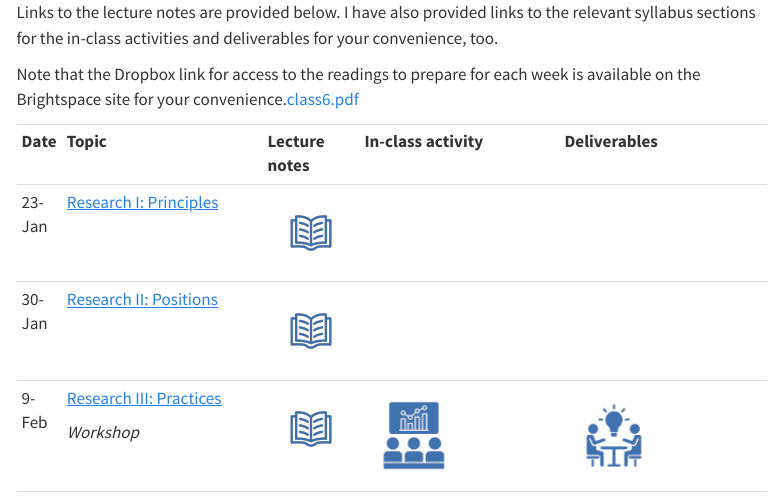
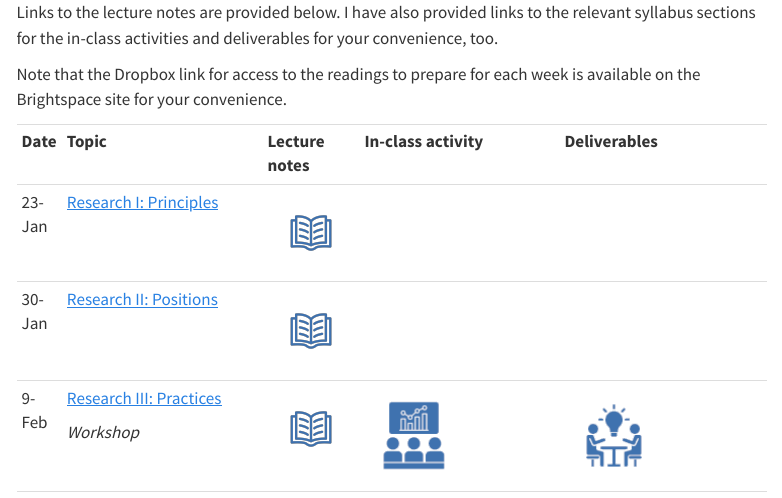
Before and after one commit to brianfox5/ResearchDesign, a Quarto document (classes.qmd): the page in a window 1100 px wide, from its top. Rendered offline with R 4.5, knitr and Pandoc in place of Quarto, with nearby package versions; menus at the side of the page are left out.

Commit message:
fixed links 2.26.24

```diff
--- a/classes.qmd
+++ b/classes.qmd
@@ -6,7 +6,7 @@ format:
 ::: page-schedule
 Links to the lecture notes are provided below. I have also provided links to the relevant syllabus sections for the in-class activities and deliverables for your convenience, too.
 
-Note that the Dropbox link for access to the readings to prepare for each week is available on the Brightspace site for your convenience.[class6.pdf](class6.pdf)
+Note that the Dropbox link for access to the readings to prepare for each week is available on the Brightspace site for your convenience.
 
 +-----------+--------------------------------------------------------------------------------------------------------------------------------+------------------------------------------------------------+----------------------------------------------------------------------------------------------------------------------------------+------------------------------------------------------------------------------------------------------------------------------------+
 | **Date**  | **Topic**                                                                                                                      | **Lecture notes**                                          | **In-class activity**                                                                                                            | **Deliverables**                                                                                                                   |
```
Also changed, not shown: syllabus.qmd (+1 -1 lines), docs/search.json, 4 other files.
